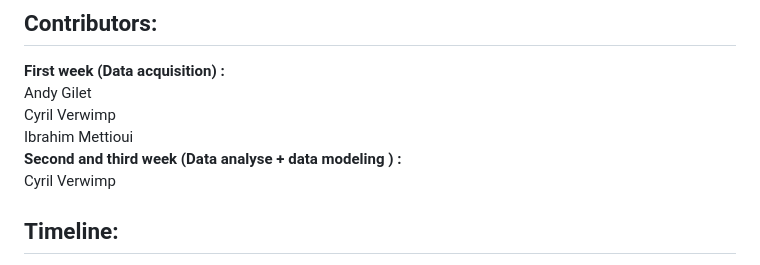
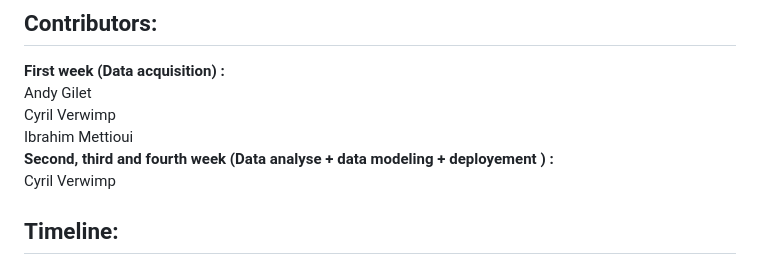
Before and after one commit to chipsi44/real-estate-price-prediction-cyril, a Markdown page: README.md, the part around the change. GitHub-like rendering.

Commit message:
New README

```diff
--- a/README.md
+++ b/README.md
@@ -175,7 +175,7 @@ Website (HTML5/CSS3)
 Andy Gilet <br>
 Cyril Verwimp <br>
 Ibrahim Mettioui <br>
-**Second and third week (Data analyse + data modeling ) :** <br>
+**Second, third and fourth week (Data analyse + data modeling + deployement ) :** <br>
 Cyril Verwimp
 ## Timeline:
 first week (5 days) : **Data acquisition** <br>
```
